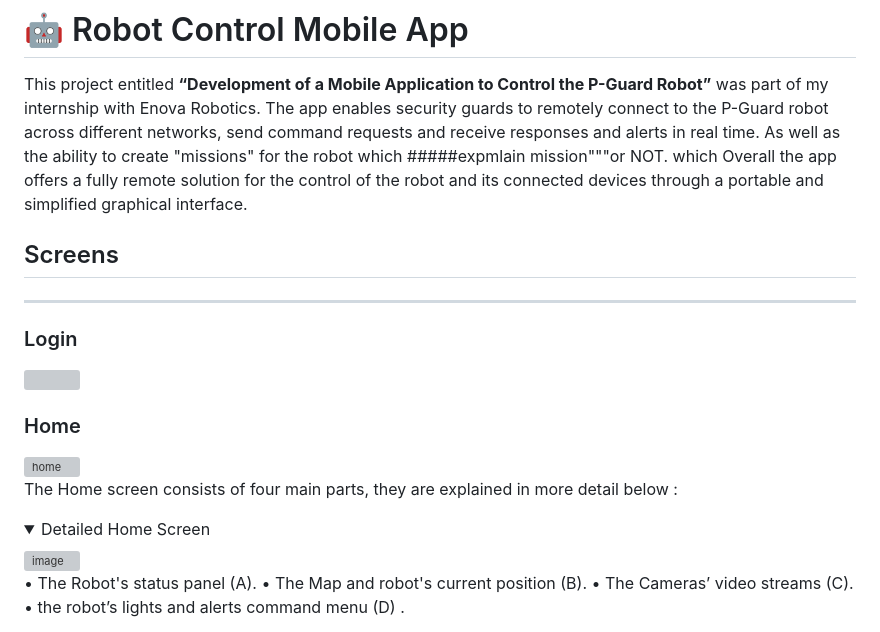
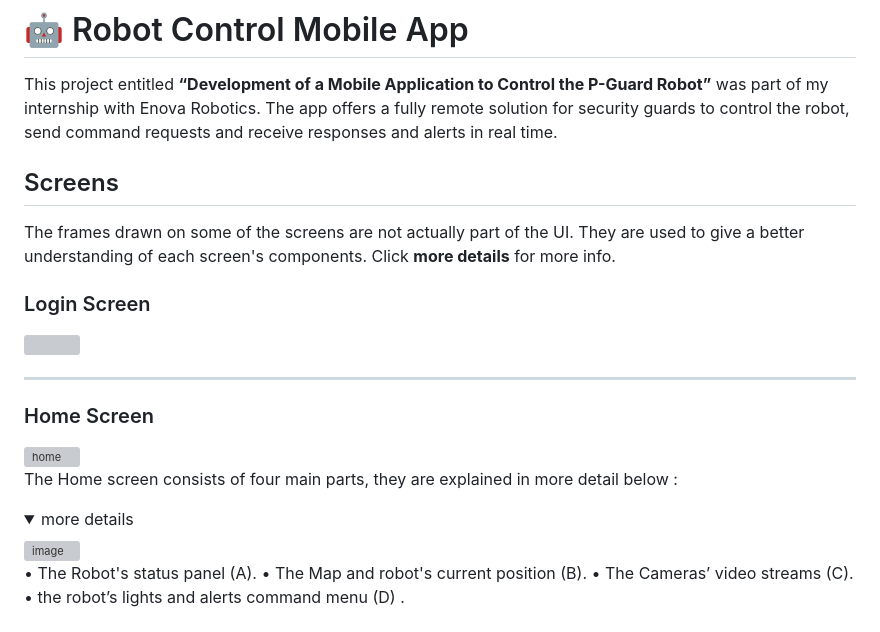
Before and after one commit to Sarraj-Sahar/Robot-Control-App, a Markdown page: README.md, the part around one of its changes. Rendered like a GitHub page; folded sections open; grey boxes are pictures that could not be loaded.

```diff
--- a/README.md
+++ b/README.md
@@ -1,24 +1,27 @@
 # 🤖 Robot Control Mobile App
 
 </br>This project entitled <b>“Development of a Mobile Application to Control the P-Guard Robot”</b> was part of my internship with Enova Robotics.
-The app enables security guards to remotely connect to the P-Guard robot across different networks, send command requests and receive responses and alerts in real time. As well as the ability to create "missions" for the robot which #####expmlain mission"""or NOT. which Overall the app offers a fully remote solution for the control of the robot and its connected devices through a portable and simplified graphical interface.
+The app offers a fully remote solution for security guards to control the robot, send command requests and receive responses and alerts in real time.
+
 
 ## Screens
 
----
+The frames drawn on some of the screens are not actually part of the UI. They are  used to give a better understanding of each screen's components. Click **more details** for more info.
 
-### Login
+  ### Login Screen
+
 </br>
 <img src="https://user-images.githubusercontent.com/82158584/232155579-ac5dc1b5-9f2d-4065-aa85-a79cb7b17c77.png" height="500">
 
-### Home
+---
+
+### Home Screen
 </br>
-
  <img width="562" alt="home" src="https://user-images.githubusercontent.com/82158584/232203565-9d698889-ddb7-4417-b40d-b43e52080a5c.png">
 
 The Home screen consists of four main parts, they are explained in more detail below :
 <details>
-<summary>Detailed Home Screen </summary>
+<summary>more details </summary>
 
 </br>
  <img width="562" alt="image" src="https://user-images.githubusercontent.com/82158584/232213791-a91a67d0-ae72-4f75-8332-7b90e0021a13.png">
```
Also changed, not shown: other parts of README.md (+74 -33 lines).
